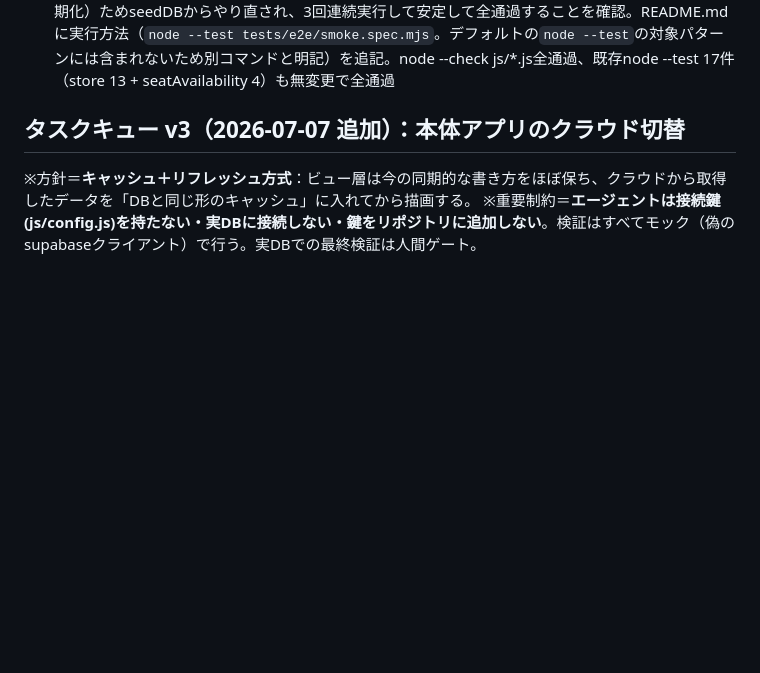
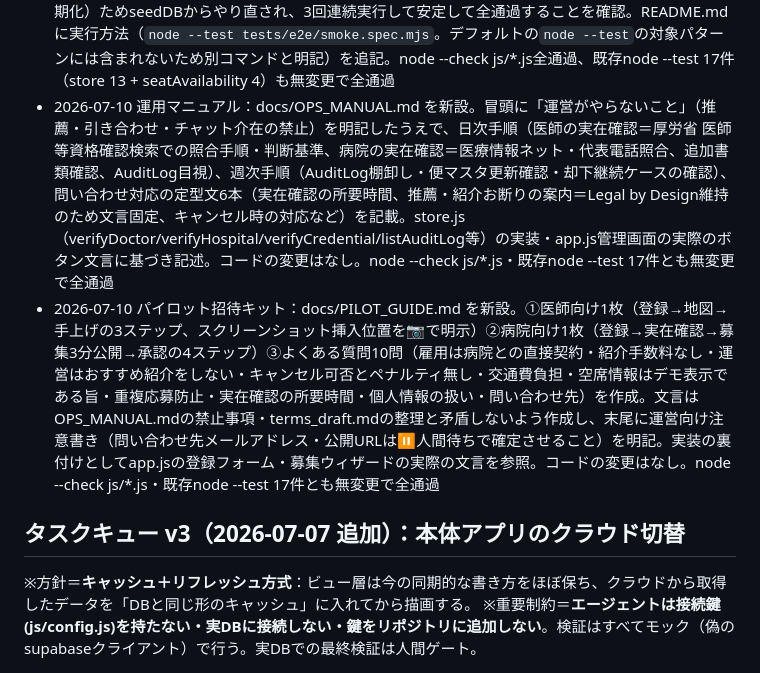
Before and after one commit to piray-zerobase/soratobu, a Markdown page: TODO.md, the part around one of its changes. Drawn GitHub-style; blank space fills up the shorter version.

Commit message:
運用マニュアル・パイロット招待キットを追加
docs/OPS_MANUAL.md：運営（ゼロベース）の日次/週次手順書。実在確認の手順・
判断基準、AuditLogの見方、問い合わせ定型文、冒頭に禁止事項（推薦・マッチ
ング介在の禁止）を明記。
docs/PILOT_GUIDE.md：医師向け・病院向け各1枚案内とFAQ10問のドラフト。

```diff
--- a/TODO.md
+++ b/TODO.md
@@ -57,6 +57,8 @@
 - 2026-07-07 RLS無限再帰バグ修正: postings⇄applications等のポリシー相互参照が原因（infinite recursion）。横断判定をsecurity definer関数（my_application_posting_ids等5つ）に置換。schema_v2_1_fix_rls.sql（適用用）＋schema_v2_rpc.sql（本家）を修正
 - 2026-07-08 読み取りアクセスの一元化(2/2)：js/store.jsに読み取り関数を追加（getDoctor/listPostingsForHospital/listApplicationsForPosting/getAssignmentForPosting/listDoctorsByStatus/listHospitalsByStatus/listCredentialQueue/listAuditLog）。app.jsの病院側ビュー（renderHospital のカレンダー・inbox集計、hospSlot の応募者一覧・確定モーダル、openWizard/openTemplatePicker のテンプレ複製）と運営ビュー（renderAdmin の実在確認待ちキュー・追加書類確認待ち・AuditLog表示）のDB直参照をすべて置き換え。挙動は完全に同一（DBラップのみ、ロジック無変更）。node --check全通過、既存node --test 17件全通過。Playwright（Chromiumヘッドレス）で①病院ログイン→カレンダー→応募者確認モーダル→テンプレ複製モーダル、②運営ログイン→実在確認待ち・追加書類確認待ち・AuditLog表示、③医師の実応募→病院の承認（UI経由）→カレンダーが🟢化→確定モーダル表示、の3シナリオを確認しコンソールエラー無しを確認
 - 2026-07-09 E2Eスモークテスト：tests/e2e/smoke.spec.mjs を新設。Node組み込みのhttpモジュールでリポジトリを配信する使い捨てサーバーを起動し、実行環境にグローバル導入済みのPlaywright（新規依存追加なし。require.resolveでグローバルnode_modulesから解決し、無い環境ではテストを自動skip）でChromiumを操作。デモシード固定値（po_1＝hp_1 徳之島徳洲会病院／2026-07-12／ワクチン）に基づき、①医師=ログイン→日付タブ→詳細→手を挙げる→マイページで「承認待ち」表示 ②病院=同フロー後ログイン→応募確認→承認→カレンダーが🟢化 ③運営=ログイン→AuditLog表示（1件以上）、の3本を実装。各テストはブラウザを毎回新規contextで起動する（localStorage初期化）ためseedDBからやり直され、3回連続実行して安定して全通過することを確認。README.mdに実行方法（`node --test tests/e2e/smoke.spec.mjs`。デフォルトの`node --test`の対象パターンには含まれないため別コマンドと明記）を追記。node --check js/*.js全通過、既存node --test 17件（store 13 + seatAvailability 4）も無変更で全通過
+- 2026-07-10 運用マニュアル：docs/OPS_MANUAL.md を新設。冒頭に「運営がやらないこと」（推薦・引き合わせ・チャット介在の禁止）を明記したうえで、日次手順（医師の実在確認＝厚労省 医師等資格確認検索での照合手順・判断基準、病院の実在確認＝医療情報ネット・代表電話照合、追加書類確認、AuditLog目視）、週次手順（AuditLog棚卸し・便マスタ更新確認・却下継続ケースの確認）、問い合わせ対応の定型文6本（実在確認の所要時間、推薦・紹介お断りの案内＝Legal by Design維持のため文言固定、キャンセル時の対応など）を記載。store.js（verifyDoctor/verifyHospital/verifyCredential/listAuditLog等）の実装・app.js管理画面の実際のボタン文言に基づき記述。コードの変更はなし。node --check js/*.js・既存node --test 17件とも無変更で全通過
+- 2026-07-10 パイロット招待キット：docs/PILOT_GUIDE.md を新設。①医師向け1枚（登録→地図→手上げの3ステップ、スクリーンショット挿入位置を📷で明示）②病院向け1枚（登録→実在確認→募集3分公開→承認の4ステップ）③よくある質問10問（雇用は病院との直接契約・紹介手数料なし・運営はおすすめ紹介をしない・キャンセル可否とペナルティ無し・交通費負担・空席情報はデモ表示である旨・重複応募防止・実在確認の所要時間・個人情報の扱い・問い合わせ先）を作成。文言はOPS_MANUAL.mdの禁止事項・terms_draft.mdの整理と矛盾しないよう作成し、末尾に運営向け注意書き（問い合わせ先メールアドレス・公開URLは⏸人間待ちで確定させること）を明記。実装の裏付けとしてapp.jsの登録フォーム・募集ウィザードの実際の文言を参照。コードの変更はなし。node --check js/*.js・既存node --test 17件とも無変更で全通過
 
 ## タスクキュー v3（2026-07-07 追加）：本体アプリのクラウド切替
 ※方針＝**キャッシュ＋リフレッシュ方式**：ビュー層は今の同期的な書き方をほぼ保ち、クラウドから取得したデータを「DBと同じ形のキャッシュ」に入れてから描画する。
```
Also changed, not shown: other parts of TODO.md (+2 -2 lines), docs/OPS_MANUAL.md (added, +96 -0 lines), docs/PILOT_GUIDE.md (added, +104 -0 lines).
